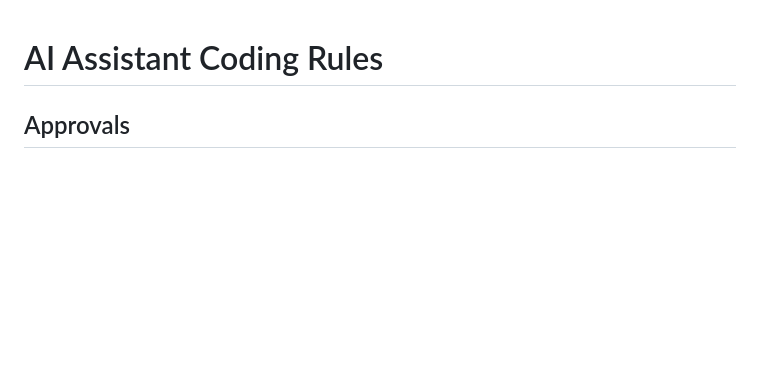
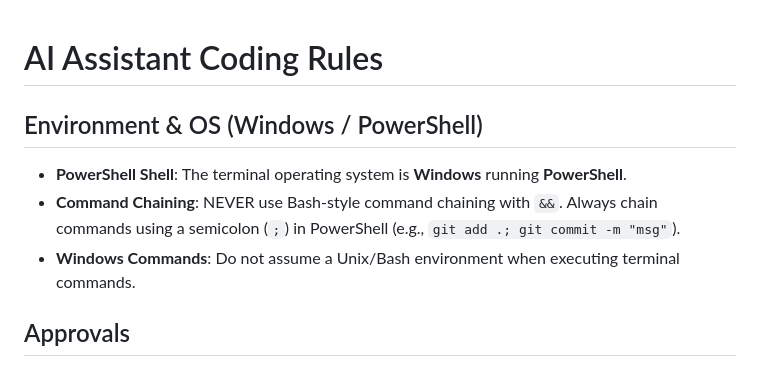
Before and after one commit to woodoo-labs/kilopixel, a Markdown page: .agents/AGENTS.md, the part around the change. Drawn GitHub-style; blank space fills up the shorter version.

Commit message:
docs: add Windows and PowerShell rules to AGENTS.md

```diff
--- a/.agents/AGENTS.md
+++ b/.agents/AGENTS.md
@@ -1,4 +1,9 @@
 # AI Assistant Coding Rules
+
+## Environment & OS (Windows / PowerShell)
+- **PowerShell Shell**: The terminal operating system is **Windows** running **PowerShell**.
+- **Command Chaining**: NEVER use Bash-style command chaining with `&&`. Always chain commands using a semicolon (`;`) in PowerShell (e.g., `git add .; git commit -m "msg"`).
+- **Windows Commands**: Do not assume a Unix/Bash environment when executing terminal commands.
 
 ## Approvals
 - **CRITICAL: STRICT APPROVAL REQUIRED**: NEVER use file modification tools (e.g., `multi_replace_file_content`, `replace_file_content`, or `write_to_file`) on source code files without FIRST describing the proposed changes and receiving explicit user approval.
```
